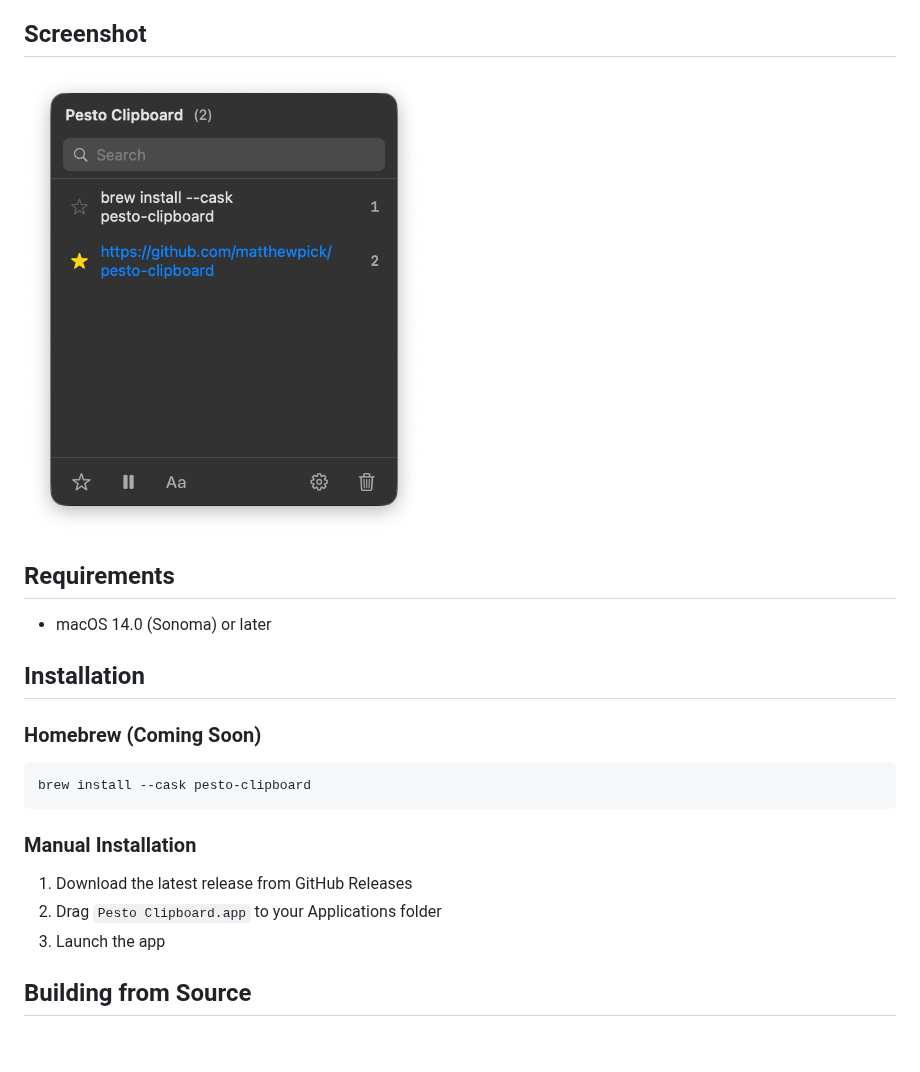
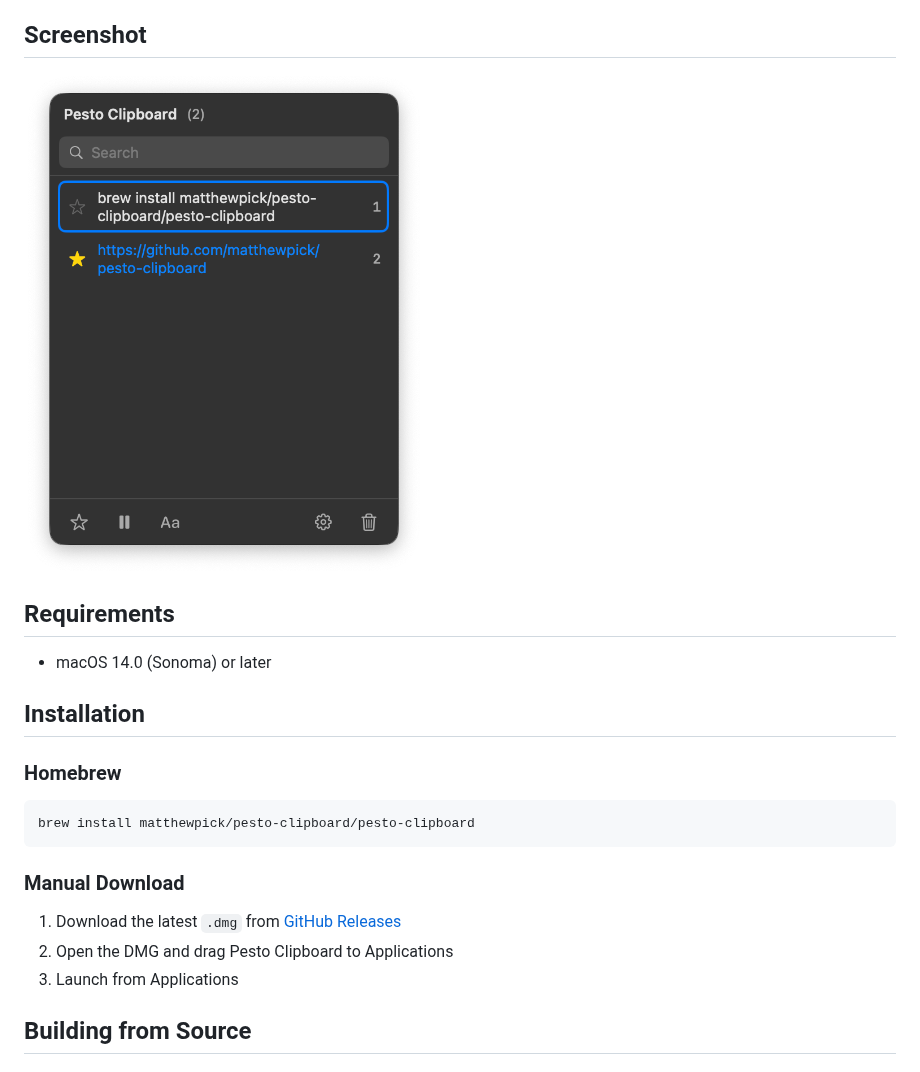
Before and after one commit to matthewpick/pesto-clipboard, a Markdown page: README.md, the part around the change. Drawn GitHub-style; pictures changed too: assets/screenshot.png; blank space fills up the shorter version.

Commit message:
Update README with Homebrew install instructions

````diff
--- a/README.md
+++ b/README.md
@@ -25,17 +25,17 @@ Fresh, free, and open-source clipboard management.
 
 ## Installation
 
-### Homebrew (Coming Soon)
+### Homebrew
 
 ```bash
-brew install --cask pesto-clipboard
+brew install matthewpick/pesto-clipboard/pesto-clipboard
 ```
 
-### Manual Installation
+### Manual Download
 
-1. Download the latest release from GitHub Releases
-2. Drag `Pesto Clipboard.app` to your Applications folder
-3. Launch the app
+1. Download the latest `.dmg` from [GitHub Releases](https://github.com/matthewpick/pesto-clipboard/releases)
+2. Open the DMG and drag Pesto Clipboard to Applications
+3. Launch from Applications
 
 ## Building from Source
 
````
